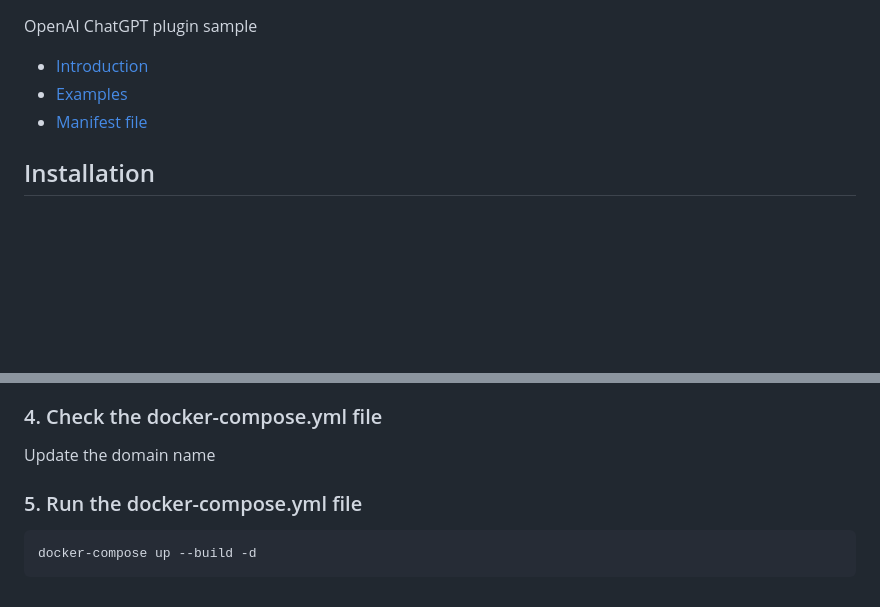
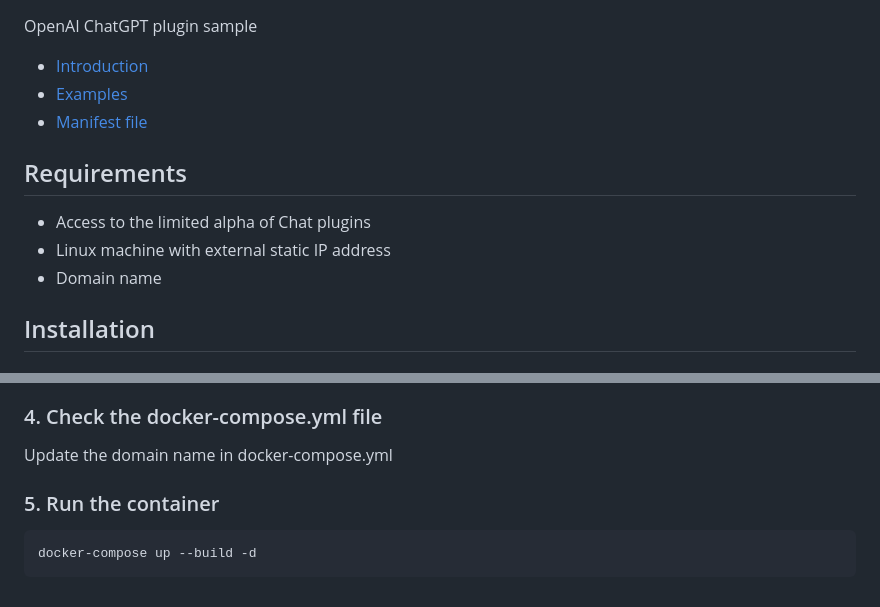
Before and after one commit to format37/gpt_plugin_sample, a Markdown page: README.md, 2 parts joined by grey strips. Drawn GitHub-style; blank space fills up the shorter version.

````diff
--- a/README.md
+++ b/README.md
@@ -3,6 +3,10 @@ OpenAI ChatGPT plugin sample
 * [Introduction](https://platform.openai.com/docs/plugins/introduction)
 * [Examples](https://platform.openai.com/docs/plugins/examples)
 * [Manifest file](https://platform.openai.com/docs/plugins/getting-started/plugin-manifest)
+## Requirements
+* Access to the limited alpha of Chat plugins
+* Linux machine with external static IP address
+* Domain name
 ## Installation
 ### 1. Install Docker (if you don't have it)
 ```
@@ -59,8 +63,8 @@ Now you have successfully obtained an SSL certificate from Let's Encrypt using C
 Note: Keep in mind that the standalone plugin requires stopping your Flask application and opening port 80 during the SSL certificate issuance and renewal process. This can cause brief downtime for your application. If possible, consider using a reverse proxy (like Nginx) in front of your Flask application to handle SSL termination, which will also provide additional benefits like better performance, security, and flexibility.
 
 ### 4. Check the docker-compose.yml file
-Update the domain name
-### 5. Run the docker-compose.yml file
+Update the domain name in docker-compose.yml
+### 5. Run the container
 ```
 docker-compose up --build -d
 ```
````
